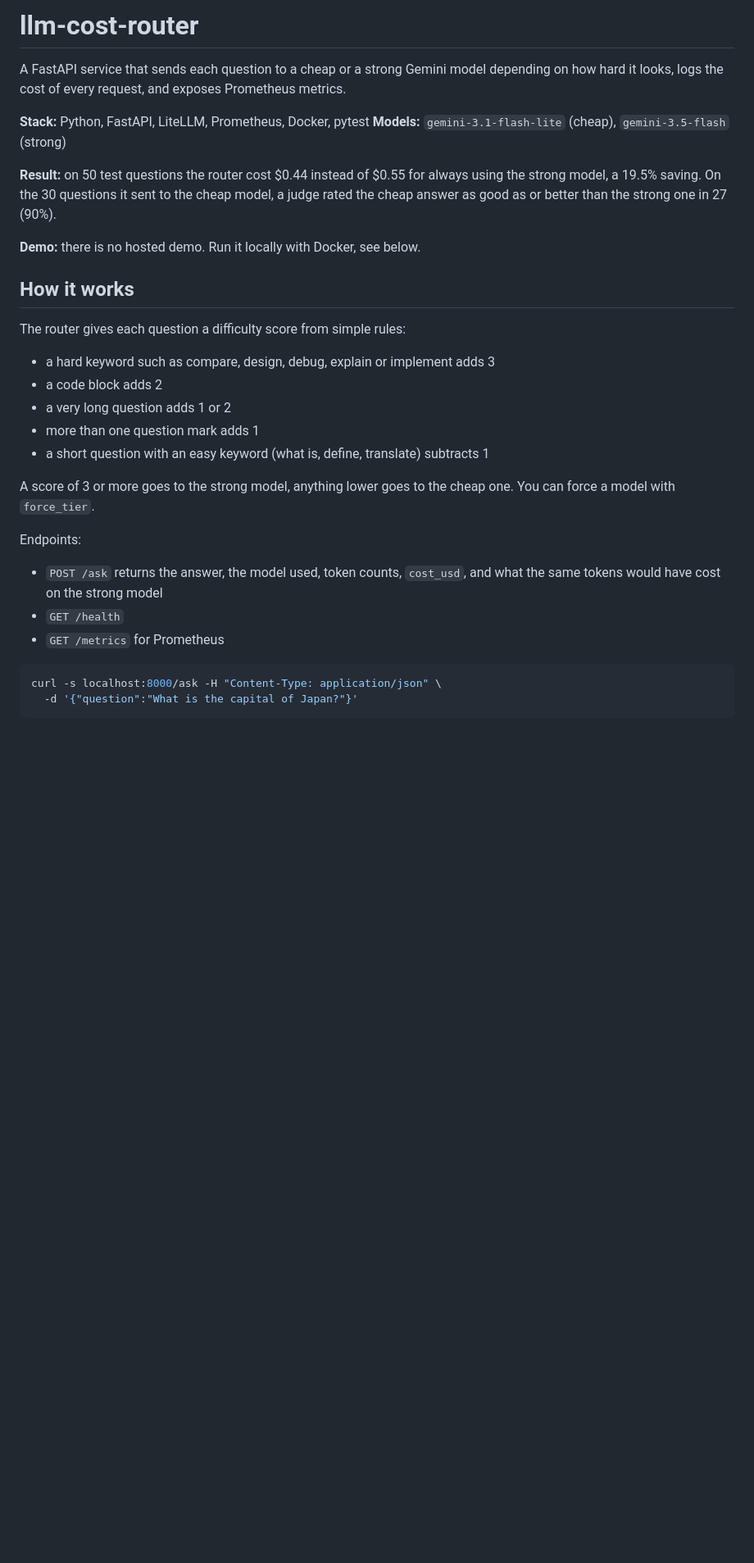
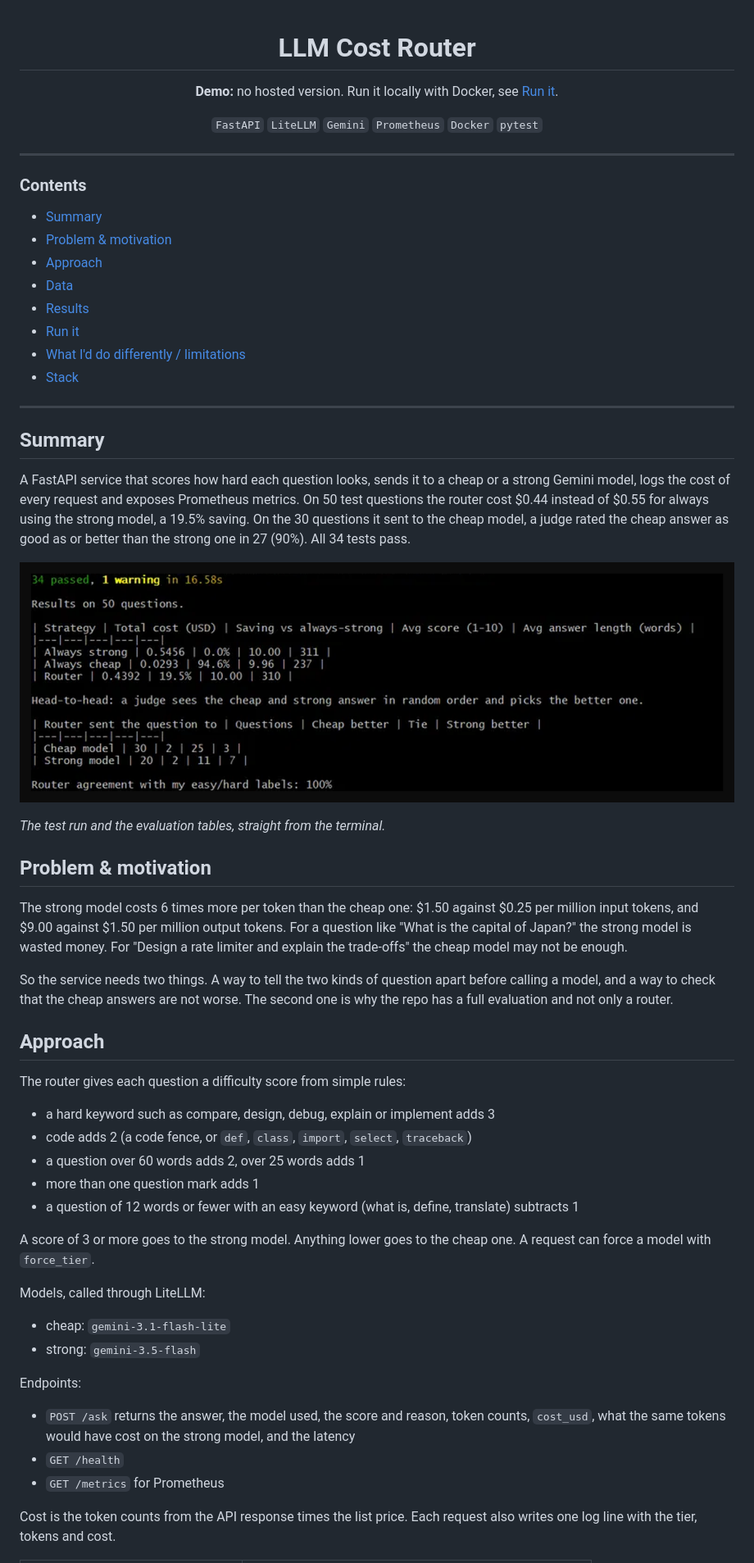
Before and after one commit to hossamhamdy333/llm-cost-router, a Markdown page: README.md, the part around one of its changes. Shown at 82% size. GitHub-like rendering; pictures changed too: docs/eval-run.png (added); blank space fills up the shorter version.

Commit message:
Rewrite README in portfolio format and add evaluation screenshot

````diff
--- a/README.md
+++ b/README.md
@@ -1,34 +1,84 @@
-# llm-cost-router
+<div align="center">
 
-A FastAPI service that sends each question to a cheap or a strong Gemini model depending on how hard it looks, logs the cost of every request, and exposes Prometheus metrics.
+# LLM Cost Router
 
-**Stack:** Python, FastAPI, LiteLLM, Prometheus, Docker, pytest
-**Models:** `gemini-3.1-flash-lite` (cheap), `gemini-3.5-flash` (strong)
+**Demo:** no hosted version. Run it locally with Docker, see [Run it](#run-it).
 
-**Result:** on 50 test questions the router cost $0.44 instead of $0.55 for always using the strong model, a 19.5% saving. On the 30 questions it sent to the cheap model, a judge rated the cheap answer as good as or better than the strong one in 27 (90%).
+`FastAPI` `LiteLLM` `Gemini` `Prometheus` `Docker` `pytest`
 
-**Demo:** there is no hosted demo. Run it locally with Docker, see below.
+</div>
 
-## How it works
+---
+
+### Contents
+
+- [Summary](#summary)
+- [Problem & motivation](#problem--motivation)
+- [Approach](#approach)
+- [Data](#data)
+- [Results](#results)
+- [Run it](#run-it)
+- [What I'd do differently / limitations](#what-id-do-differently--limitations)
+- [Stack](#stack)
+
+---
+
+## Summary
+
+A FastAPI service that scores how hard each question looks, sends it to
+a cheap or a strong Gemini model, logs the cost of every request and
+exposes Prometheus metrics. On 50 test questions the router cost $0.44
+instead of $0.55 for always using the strong model, a 19.5% saving. On
+the 30 questions it sent to the cheap model, a judge rated the cheap
+answer as good as or better than the strong one in 27 (90%). All 34
+tests pass.
+
+![Test run and evaluation output on my laptop](docs/eval-run.png)
+
+*The test run and the evaluation tables, straight from the terminal.*
+
+## Problem & motivation
+
+The strong model costs 6 times more per token than the cheap one: $1.50
+against $0.25 per million input tokens, and $9.00 against $1.50 per
+million output tokens. For a question like "What is the capital of
+Japan?" the strong model is wasted money. For "Design a rate limiter and
+explain the trade-offs" the cheap model may not be enough.
+
+So the service needs two things. A way to tell the two kinds of question
+apart before calling a model, and a way to check that the cheap answers
+are not worse. The second one is why the repo has a full evaluation and
+not only a router.
+
+## Approach
 
 The router gives each question a difficulty score from simple rules:
 
-- a hard keyword such as compare, design, debug, explain or implement adds 3
-- a code block adds 2
-- a very long question adds 1 or 2
+- a hard keyword such as compare, design, debug, explain or implement
+  adds 3
+- code adds 2 (a code fence, or `def`, `class`, `import`, `select`,
+  `traceback`)
+- a question over 60 words adds 2, over 25 words adds 1
 - more than one question mark adds 1
-- a short question with an easy keyword (what is, define, translate) subtracts 1
+- a question of 12 words or fewer with an easy keyword (what is, define,
+  translate) subtracts 1
 
-A score of 3 or more goes to the strong model, anything lower goes to the cheap one. You can force a model with `force_tier`.
+A score of 3 or more goes to the strong model. Anything lower goes to
+the cheap one. A request can force a model with `force_tier`.
+
+Models, called through LiteLLM:
+
+- cheap: `gemini-3.1-flash-lite`
+- strong: `gemini-3.5-flash`
 
 Endpoints:
 
-- `POST /ask` returns the answer, the model used, token counts, `cost_usd`, and what the same tokens would have cost on the strong model
+- `POST /ask` returns the answer, the model used, the score and reason,
+  token counts, `cost_usd`, what the same tokens would have cost on the
+  strong model, and the latency
 - `GET /health`
 - `GET /metrics` for Prometheus
 
-```bash
-curl -s localhost:8000/ask -H "Content-Type: application/json" \
-  -d '{"question":"What is the capital of Japan?"}'
-```
+Cost is the token counts from the API response times the list price.
+Each request also writes one log line with the tier, tokens and cost.
 
````
Also changed, not shown: other parts of README.md (+92 -44 lines).
